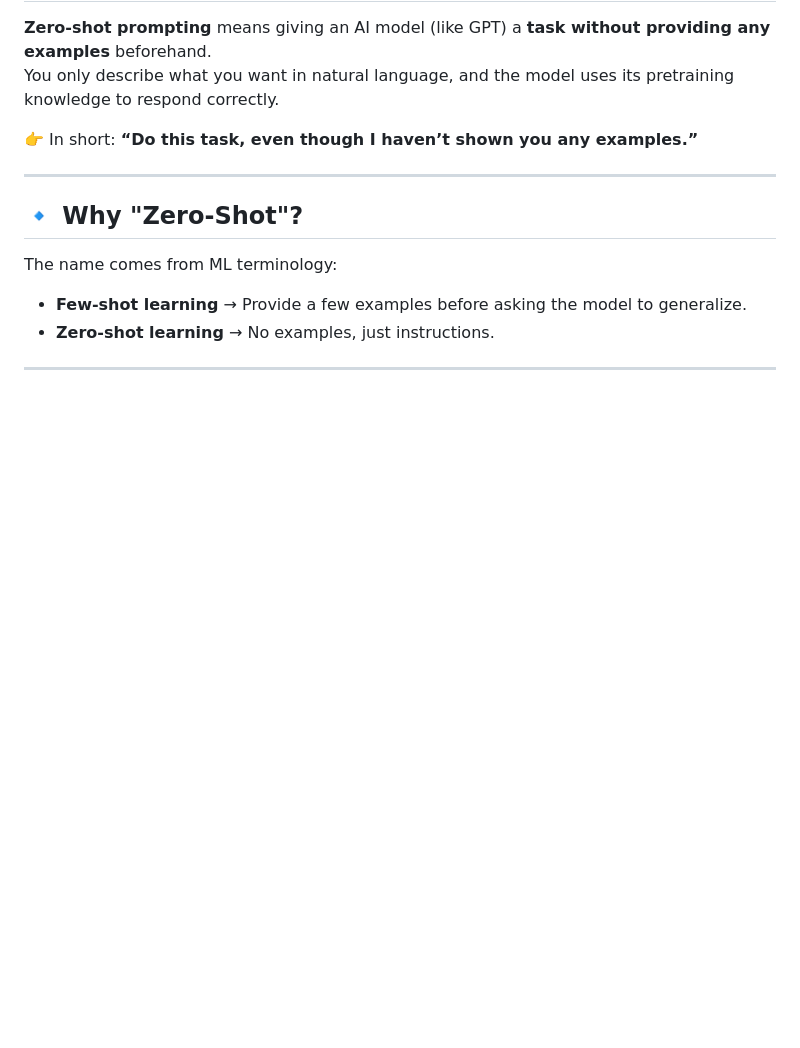
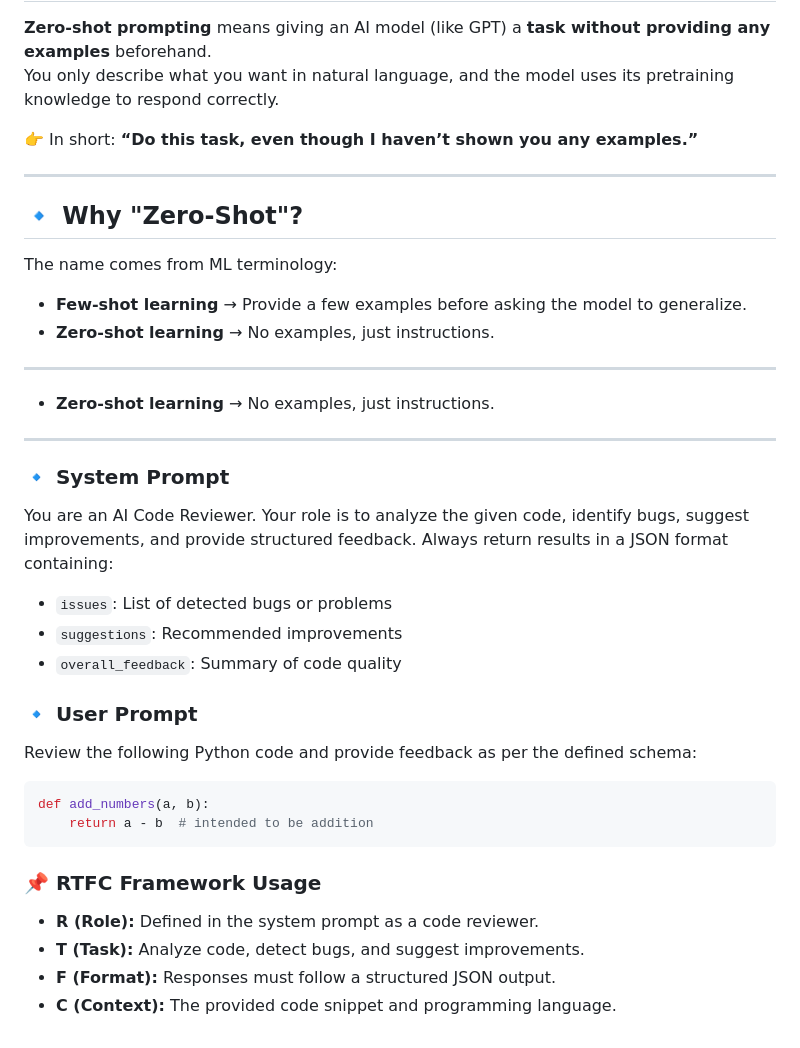
Before and after one commit to kalviumcommunity/PromptMaster_Pro, a Markdown page: Readme.md, the part around the change. GitHub-like rendering; blank space fills up the shorter version.

Commit message:
system user

`````diff
--- a/Readme.md
+++ b/Readme.md
@@ -92,3 +92,31 @@ The name comes from ML terminology:
 - **Zero-shot learning** → No examples, just instructions.
 
 ---
+
+- **Zero-shot learning** → No examples, just instructions.
+
+---
+
+### 🔹 System Prompt
+
+You are an AI Code Reviewer. Your role is to analyze the given code, identify bugs, suggest improvements, and provide structured feedback. Always return results in a JSON format containing:
+
+- `issues`: List of detected bugs or problems
+- `suggestions`: Recommended improvements
+- `overall_feedback`: Summary of code quality
+
+### 🔹 User Prompt
+
+Review the following Python code and provide feedback as per the defined schema:
+
+```python
+def add_numbers(a, b):
+    return a - b  # intended to be addition
+````
+
+### 📌 RTFC Framework Usage
+
+* **R (Role):** Defined in the system prompt as a code reviewer.
+* **T (Task):** Analyze code, detect bugs, and suggest improvements.
+* **F (Format):** Responses must follow a structured JSON output.
+* **C (Context):** The provided code snippet and programming language.
`````
